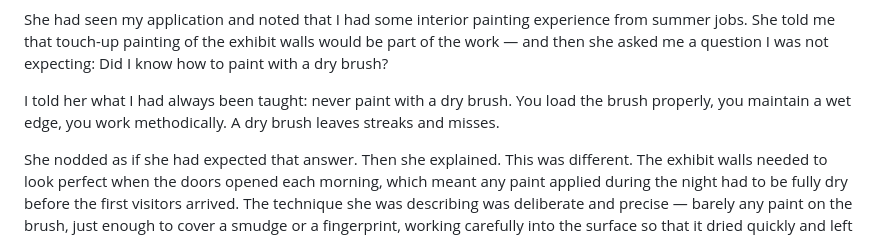
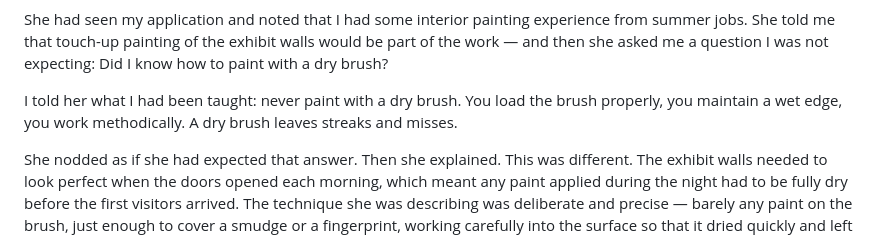
Before and after one commit to juren53/Chinese-Exhibit, a Markdown page: My-recollections-of-the-Chinese-Exhibit-at-the-Neleson-Atkins-1975.md, the part around the change. Rendered like a GitHub page.

Commit message:
Remove 'always' from painting instruction sentence
Co-Authored-By: Claude Sonnet 4.6 <noreply@anthropic.com>

```diff
--- a/My-recollections-of-the-Chinese-Exhibit-at-the-Neleson-Atkins-1975.md
+++ b/My-recollections-of-the-Chinese-Exhibit-at-the-Neleson-Atkins-1975.md
@@ -15,7 +15,7 @@ She was pleasant but deliberate, and it was clear from the first few minutes tha
 
 She had seen my application and noted that I had some interior painting experience from summer jobs. She told me that touch-up painting of the exhibit walls would be part of the work — and then she asked me a question I was not expecting: Did I know how to paint with a dry brush?
 
-I told her what I had always been taught: never paint with a dry brush. You load the brush properly, you maintain a wet edge, you work methodically. A dry brush leaves streaks and misses.
+I told her what I had been taught: never paint with a dry brush. You load the brush properly, you maintain a wet edge, you work methodically. A dry brush leaves streaks and misses.
 
 She nodded as if she had expected that answer. Then she explained. This was different. The exhibit walls needed to look perfect when the doors opened each morning, which meant any paint applied during the night had to be fully dry before the first visitors arrived. The technique she was describing was deliberate and precise — barely any paint on the brush, just enough to cover a smudge or a fingerprint, working carefully into the surface so that it dried quickly and left no trace of having been applied at all. It was, in its way, a form of restoration. The goal was invisibility.
 
```
